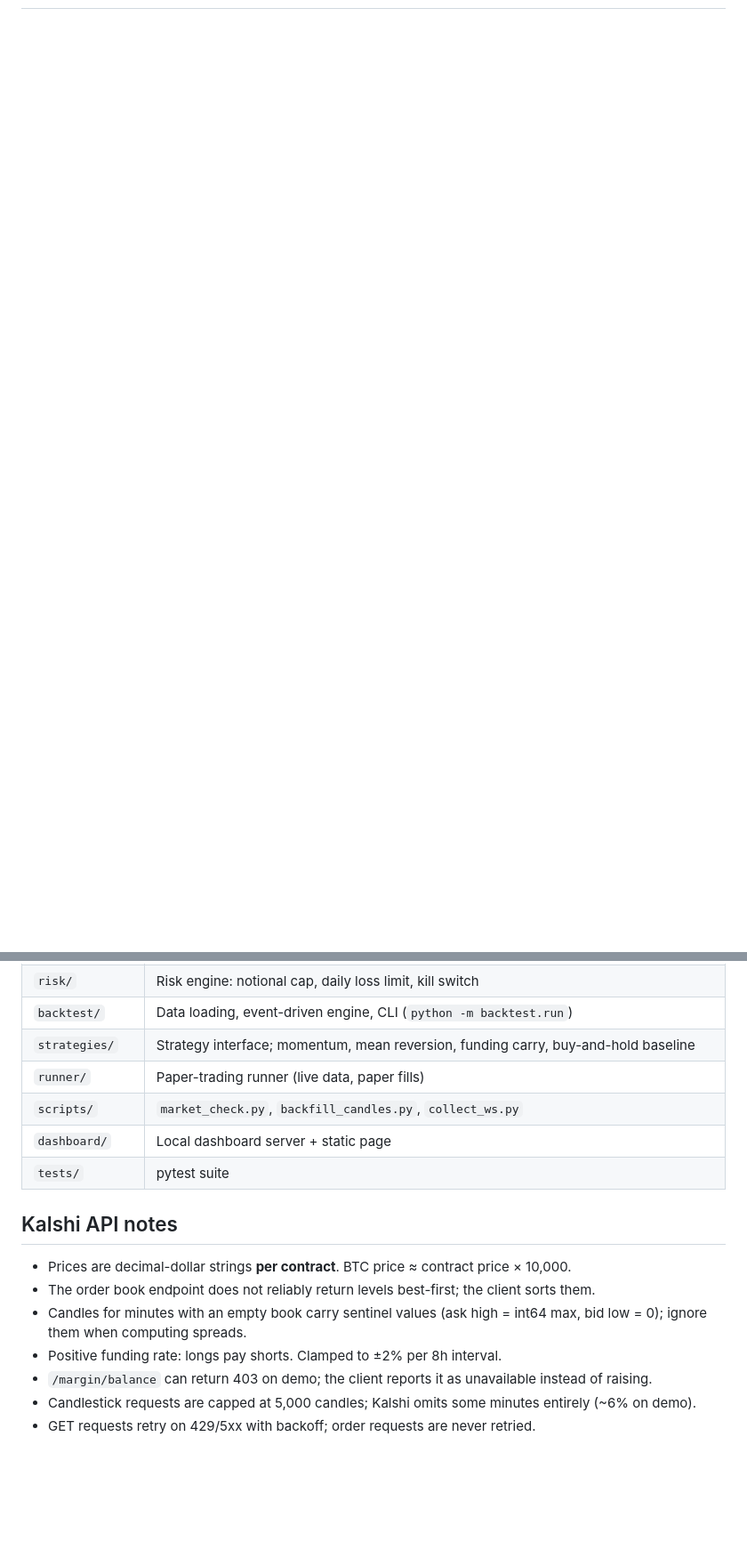
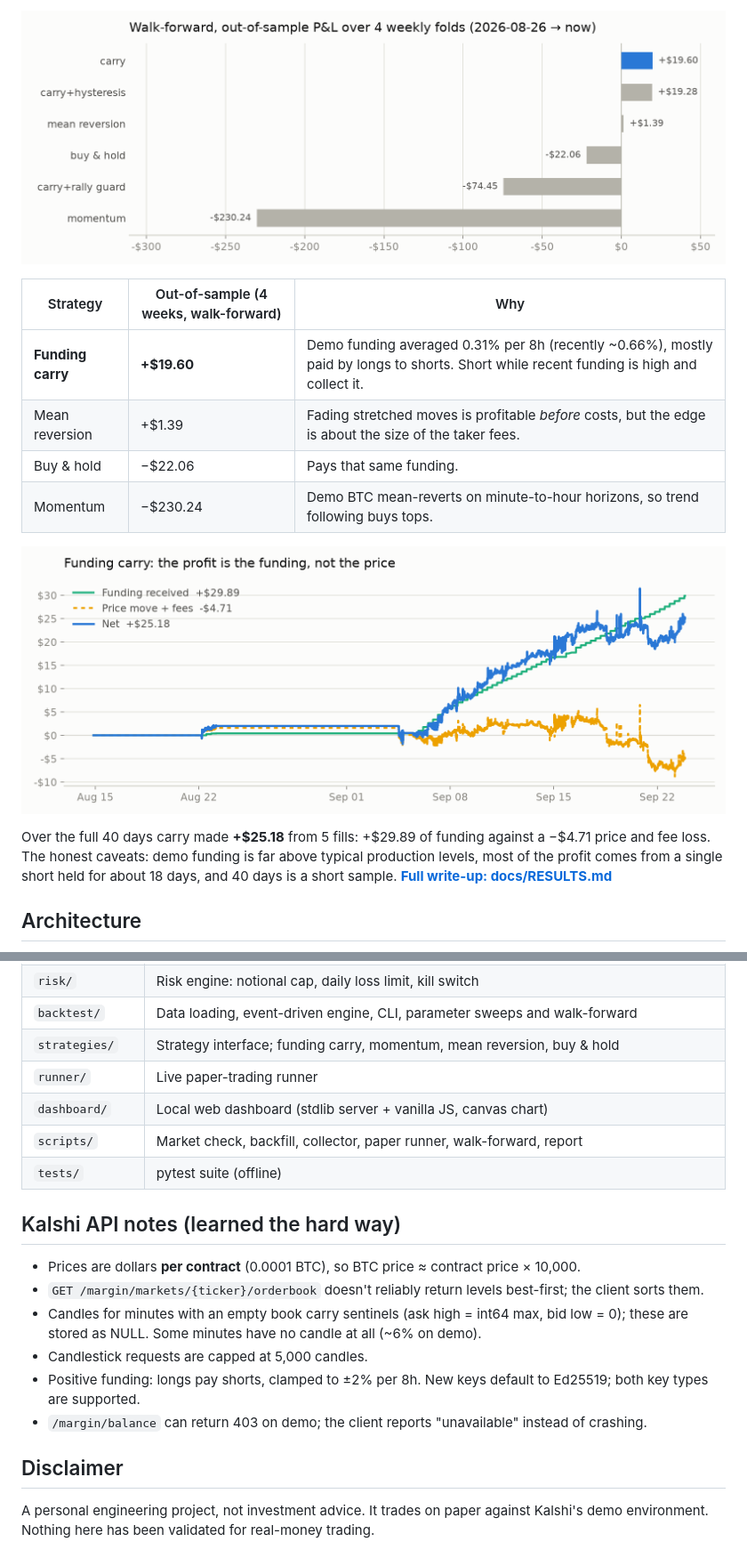
Before and after one commit to AnanmayS/kalshi-perps, a Markdown page: README.md, 2 parts joined by grey strips. Shown at 89% size. GitHub-like rendering; pictures changed too: docs/img/carry_breakdown.png (added), docs/img/walk_forward.png (added); blank space fills up the shorter version.

```diff
--- a/README.md
+++ b/README.md
@@ -8,0 +22,15 @@ Kalshi BTC perpetuals trading bot. **Demo-first, paper trading by default.**
+![Walk-forward out-of-sample P&L by strategy family](docs/img/walk_forward.png)
+
+| Strategy | Out-of-sample (4 weeks, walk-forward) | Why |
+| --- | --- | --- |
+| **Funding carry** | **+$19.60** | Demo funding averaged 0.31% per 8h (recently ~0.66%), mostly paid by longs to shorts. Short while recent funding is high and collect it. |
+| Mean reversion | +$1.39 | Fading stretched moves is profitable *before* costs, but the edge is about the size of the taker fees. |
+| Buy & hold | −$22.06 | Pays that same funding. |
+| Momentum | −$230.24 | Demo BTC mean-reverts on minute-to-hour horizons, so trend following buys tops. |
+
+![Funding carry P&L split into funding received and price](docs/img/carry_breakdown.png)
+
+Over the full 40 days carry made **+$25.18** from 5 fills: +$29.89 of funding against a −$4.71 price and fee loss. The honest caveats: demo funding is far above typical production levels, most of the profit comes from a single short held for about 18 days, and 40 days is a short sample. **[Full write-up: docs/RESULTS.md](docs/RESULTS.md)**
+
+## Architecture
+
@@ -125,17 +115,20 @@ The runner also has a slippage guard (`--max-slippage-bps`, default 25): it neve
 | `risk/` | Risk engine: notional cap, daily loss limit, kill switch |
-| `backtest/` | Data loading, event-driven engine, CLI (`python -m backtest.run`) |
-| `strategies/` | Strategy interface; momentum, mean reversion, funding carry, buy-and-hold baseline |
-| `runner/` | Paper-trading runner (live data, paper fills) |
-| `scripts/` | `market_check.py`, `backfill_candles.py`, `collect_ws.py` |
-| `dashboard/` | Local dashboard server + static page |
-| `tests/` | pytest suite |
+| `backtest/` | Data loading, event-driven engine, CLI, parameter sweeps and walk-forward |
+| `strategies/` | Strategy interface; funding carry, momentum, mean reversion, buy & hold |
+| `runner/` | Live paper-trading runner |
+| `dashboard/` | Local web dashboard (stdlib server + vanilla JS, canvas chart) |
+| `scripts/` | Market check, backfill, collector, paper runner, walk-forward, report |
+| `tests/` | pytest suite (offline) |
 
-## Kalshi API notes
+## Kalshi API notes (learned the hard way)
 
-- Prices are decimal-dollar strings **per contract**. BTC price ≈ contract price × 10,000.
-- The order book endpoint does not reliably return levels best-first; the client sorts them.
-- Candles for minutes with an empty book carry sentinel values (ask high = int64 max, bid low = 0); ignore them when computing spreads.
-- Positive funding rate: longs pay shorts. Clamped to ±2% per 8h interval.
-- `/margin/balance` can return 403 on demo; the client reports it as unavailable instead of raising.
-- Candlestick requests are capped at 5,000 candles; Kalshi omits some minutes entirely (~6% on demo).
-- GET requests retry on 429/5xx with backoff; order requests are never retried.
+- Prices are dollars **per contract** (0.0001 BTC), so BTC price ≈ contract price × 10,000.
+- `GET /margin/markets/{ticker}/orderbook` doesn't reliably return levels best-first; the client sorts them.
+- Candles for minutes with an empty book carry sentinels (ask high = int64 max, bid low = 0); these are stored as NULL. Some minutes have no candle at all (~6% on demo).
+- Candlestick requests are capped at 5,000 candles.
+- Positive funding: longs pay shorts, clamped to ±2% per 8h. New keys default to Ed25519; both key types are supported.
+- `/margin/balance` can return 403 on demo; the client reports "unavailable" instead of crashing.
+
+## Disclaimer
+
+A personal engineering project, not investment advice. It trades on paper against Kalshi's demo environment. Nothing here has been validated for real-money trading.
```
Also changed, not shown: other parts of README.md (+73 -98 lines), docs/RESULTS.md (added, +93 -0 lines), docs/img/dashboard.png (added), docs/img/strategies_40d.png (added), 4 other files.
